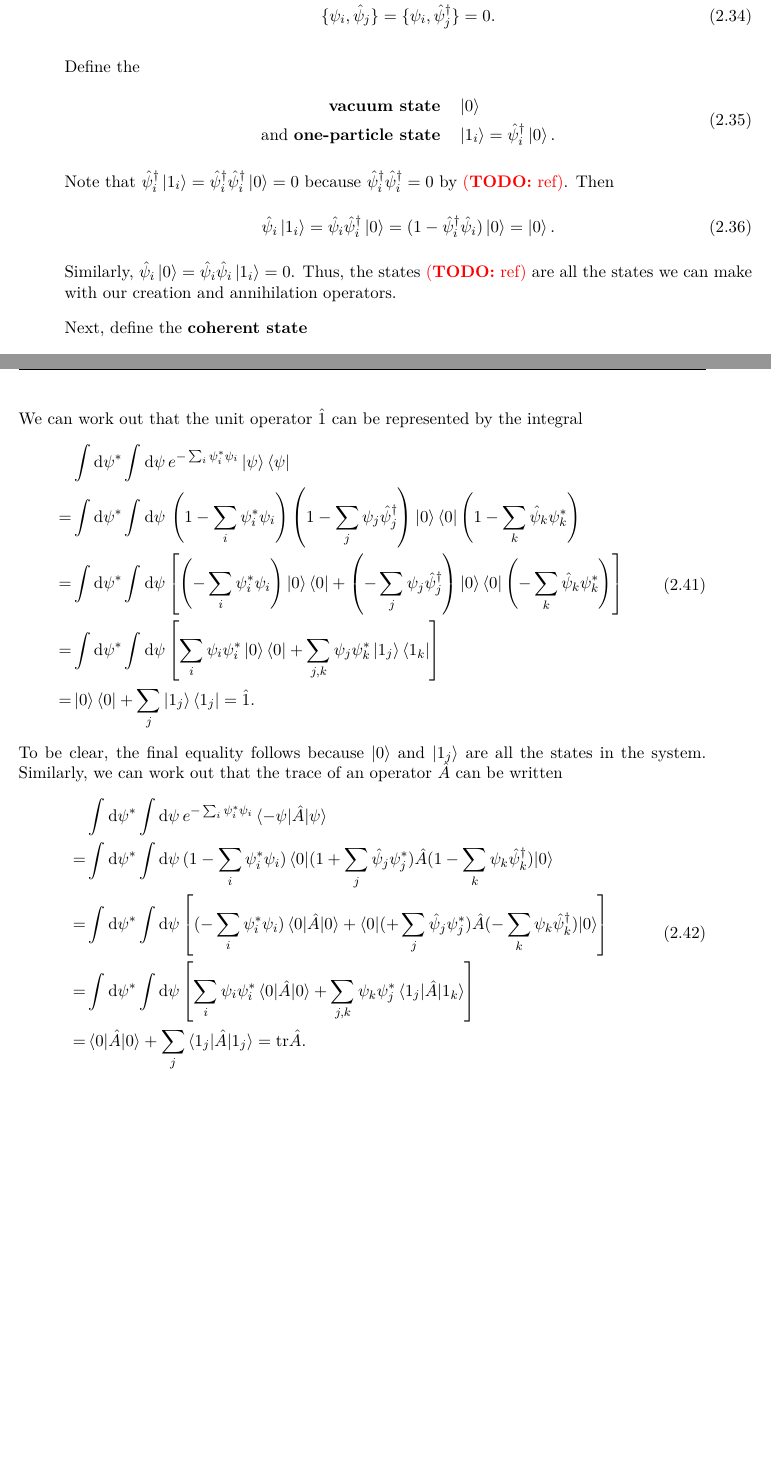
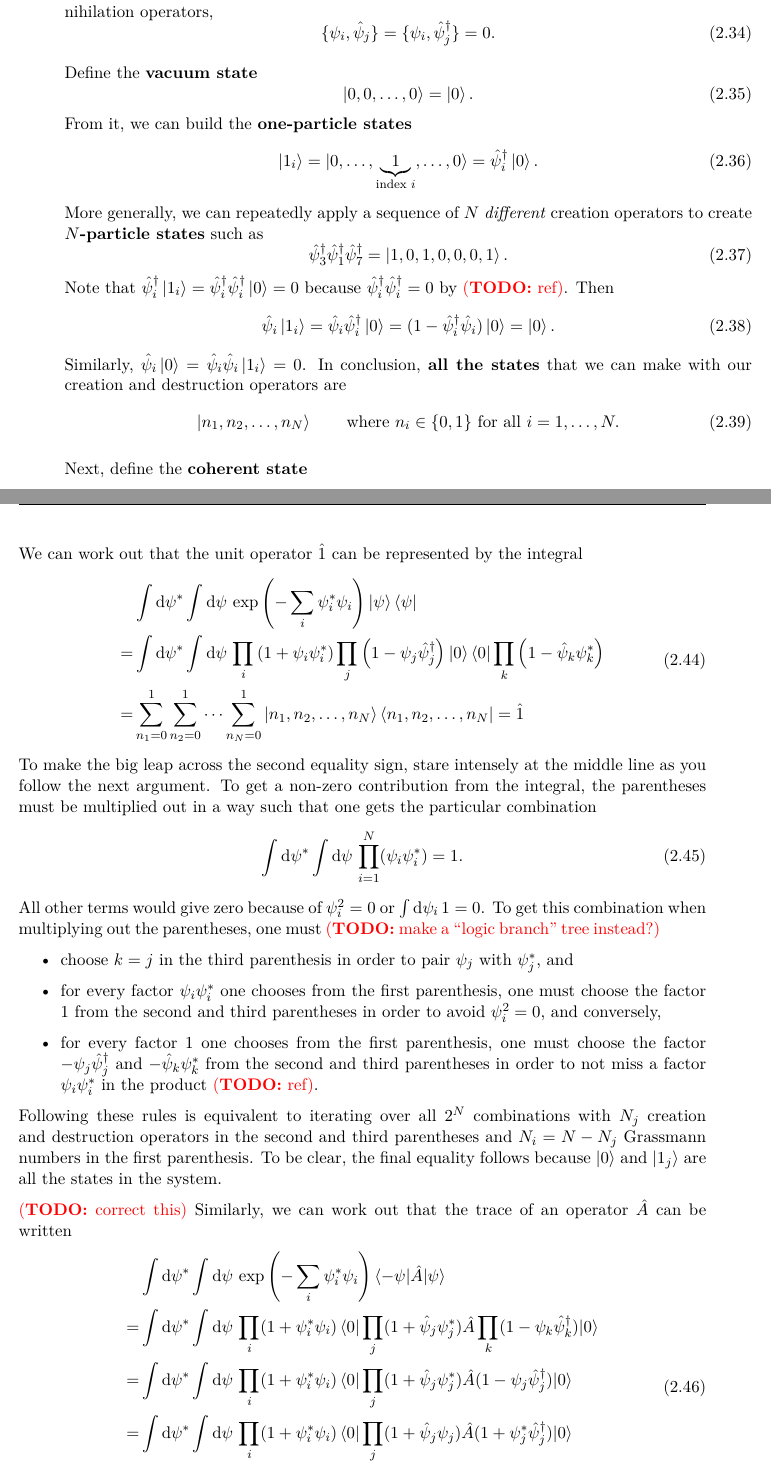
Before and after one commit to hersle/master-thesis, a LaTeX thesis (report/project.tex, which reads report/chapter2/chapter2.tex): two parts of pages 24 and 25 of 54 before the commit and two parts of pages 24 and 25 of 55 after it, joined at a grey line, cut at the place of the change, the shorter picture padded with empty space. Compiled offline with XeLaTeX; TikZ figures are drawn from their code, not taken from saved files.

Commit message:
Take into account that there are many-particle states when discussing coherent states

```diff
--- a/report/chapter2/chapter2.tex
+++ b/report/chapter2/chapter2.tex
@@ -403,12 +405,17 @@ In addition, the Grassmann numbers are assumed to anticommute with the creation
 	\acomm{\psi_i}{\destr_j} = \acomm{\psi_i}{\creat_j} = 0 .
 \end{equation}
 
-Define the
+Define the \textbf{vacuum state}
 \begin{equation}
-\begin{split}
-	\text{\textbf{vacuum state}}       \quad & \ket{0} \\
-	\text{and \textbf{one-particle state}} \quad & \ket{1_i} = \creat_i \ket{0} .
-\end{split}
+	\ket{0, 0, \ldots, 0} = \ket{0}.  \\
+\end{equation}
+From it, we can build the \textbf{one-particle states}
+\begin{equation}
+	\ket{1_i} = \ket{0, \ldots, \underbrace{1}_{\text{index } i}, \ldots, 0} = \creat_i \ket{0} .
+\end{equation}
+More generally, we can repeatedly apply a sequence of $N$ \emph{different} creation operators to create \textbf{$N$-particle states} such as
+\begin{equation}
+	\creat_3 \creat_1 \creat_7 = \ket{1, 0, 1, 0, 0, 0, 1} .
 \end{equation}
 Note that $\creat_i \ket{1_i} = \creat_i \creat_i \ket{0} = 0$ because $\creat_i \creat_i = 0$ by \TODO{ref}.
 Then
@@ -416,11 +423,14 @@ Then
 	\destr_i \ket{1_i} = \destr_i \creat_i \ket{0} = (1 - \creat_i \destr_i) \ket{0} = \ket{0} .
 \end{equation}
 Similarly, $\destr_i \ket{0} = \destr_i \destr_i \ket{1_i} = 0$.
-Thus, the states \TODO{ref} are all the states we can make with our creation and annihilation operators.
+In conclusion, \textbf{all the states} that we can make with our creation and destruction operators are
+\begin{equation}
+	\ket{n_1, n_2, \ldots, n_N} \qquad \text{where } n_i \in \{0, 1\} \text{ for all } i = 1, \ldots, N .
+\end{equation}
 
 Next, define the \textbf{coherent state}
 \begin{equation}
-	\ket{\psi} = \exp \left( -\sum_i \psi_i \creat_i \right) \ket{0} = \left( 1 - \sum_i \psi_i \creat_i \right) \ket{0} .
+	\ket{\psi} = \exp \left( -\sum_i \psi_i \creat_i \right) \ket{0} = \prod_i \exp \left( -\psi_i \creat_i \right) \ket{0} = \prod_i \left( 1 - \psi_i \creat_i \right) \ket{0} .
 \end{equation}
 Then
 \begin{equation}
@@ -446,22 +460,48 @@ The inner product between two coherent states is
 We can work out that the unit operator $\hat{1}$ can be represented by the integral
 \begin{equation}
 \begin{split}
+	 \iffalse
 	 & \int \dif \conj{\psi} \int \dif \psi \, e^{-\sum_i \conj\psi_i \psi_i} \ket{\psi} \bra{\psi} \\
-	=& \int \dif \conj{\psi} \int \dif \psi \, \left( 1 - \sum_i \conj{\psi}_i \psi_i \right) \left( 1 - \sum_j \psi_j \creat_j \right) \ket{0} \bra{0} \left( 1 - \sum_k \destr_k \conj\psi_k \right) \\
+	=& \int \dif \conj{\psi} \int \dif \psi \, \prod_i \left( 1 + \psi_i \conj{\psi}_i \right) \prod_j \left( 1 - \psi_j \creat_j \right) \ket{0} \bra{0} \prod_k \left( 1 - \destr_k \conj\psi_k \right) \\
+	=& \int \dif \conj{\psi} \int \dif \psi \, \prod_i \left( 1 + \psi_i \conj{\psi}_i \right) \prod_j \left( 1 - \psi_j \creat_j \right) \ket{0} \bra{0} \left( 1 - \destr_j \conj\psi_j \right) \\
+	=& \sum_{n_1=0}^1 \sum_{n_2=0}^1\cdots \sum_{n_N=0}^1 \ket{n_1, n_2, \ldots, n_N} \bra{n_1, n_2, \ldots, n_N} = \hat{1} \\
 	=& \int \dif \conj{\psi} \int \dif \psi \left[ \left( -\sum_i \conj{\psi}_i \psi_i \right) \ket{0} \bra{0} + \left( -\sum_j \psi_j \creat_j \right) \ket{0} \bra{0} \left( -\sum_k \destr_k \conj\psi_k \right) \right] \\
 	=& \int \dif \conj{\psi} \int \dif \psi \left[ \sum_i \psi_i \conj\psi_i \ket{0} \bra{0} + \sum_{j,k} \psi_j \conj\psi_k \ket{1_j} \bra{1_k} \right] \\
 	=& \ket{0} \bra{0} + \sum_j \ket{1_j} \bra{1_j} = \hat{1} . \\
+	\fi
+	 & \int \dif \conj{\psi} \int \dif \psi \, \exp \left( -\sum_i \conj\psi_i \psi_i \right) \ket{\psi} \bra{\psi} \\
+	=& \int \dif \conj{\psi} \int \dif \psi \, \prod_i \left( 1 + \psi_i \conj{\psi}_i \right) \prod_j \left( 1 - \psi_j \creat_j \right) \ket{0} \bra{0} \prod_k \left( 1 - \destr_k \conj\psi_k \right) \\
+	=& \sum_{n_1=0}^1 \sum_{n_2=0}^1\cdots \sum_{n_N=0}^1 \ket{n_1, n_2, \ldots, n_N} \bra{n_1, n_2, \ldots, n_N} = \hat{1} \\
 \end{split}
 \end{equation}
+To make the big leap across the second equality sign, stare intensely at the middle line as you follow the next argument.
+To get a non-zero contribution from the integral, the parentheses must be multiplied out in a way such that one gets the particular combination
+\begin{equation}
+	\int \dif \conj\psi \int \dif \psi \, \prod_{i=1}^N (\psi_i \conj\psi_i) = 1 .
+\end{equation}
+All other terms would give zero because of $\psi_i^2 = 0$ or $\int \dif \psi_i \, 1 = 0$.
+To get this combination when multiplying out the parentheses, one must
+\TODO{make a ``logic branch'' tree instead?}
+\begin{itemize}
+\item choose $k = j$ in the third parenthesis in order to pair $\psi_j$ with $\conj\psi_j$, and
+\item for every factor $\psi_i \conj\psi_i$ one chooses from the first parenthesis, one must choose the factor $1$ from the second and third parentheses in order to avoid $\psi_i^2=0$, and conversely,
+\item for every factor $1$ one chooses from the first parenthesis, one must choose the factor $-\psi_j \creat_j$ and $-\destr_k \conj\psi_k$ from the second and third parentheses in order to not miss a factor $\psi_i \conj\psi_i$ in the product \TODO{ref}.
+\end{itemize}
+Following these rules is equivalent to iterating over all $2^N$ combinations with $N_j$ creation and destruction operators in the second and third parentheses and $N_i = N - N_j$ Grassmann numbers in the first parenthesis.
 To be clear, the final equality follows because $\ket{0}$ and $\ket{1_j}$ are all the states in the system.
+
+\TODO{correct this}
 Similarly, we can work out that the trace of an operator $\hat{A}$ can be written
 \begin{equation}
 \begin{split}
-	 & \int \dif \conj{\psi} \int \dif \psi \, e^{-\sum_i \conj{\psi}_i \psi_i} \braket{-\psi | \hat{A} | \psi} \\
-	=& \int \dif \conj{\psi} \int \dif \psi \, (1 - \sum_i \conj\psi_i \psi_i) \braket{0 | (1 + \sum_j \destr_j \conj\psi_j) \hat{A} (1 - \sum_k \psi_k \creat_k) | 0} \\
-	=& \int \dif \conj{\psi} \int \dif \psi \left[ (-\sum_i \conj\psi_i \psi_i) \braket{0 | \hat{A} | 0} + \braket{0 | (+\sum_j \destr_j \conj\psi_j) \hat{A} (-\sum_k \psi_k \creat_k) | 0} \right] \\
-	=& \int \dif \conj{\psi} \int \dif \psi \left[ \sum_i \psi_i \conj\psi_i \braket{0 | \hat{A} | 0} + \sum_{j,k} \psi_k \conj\psi_j \braket{1_j | \hat{A} | 1_k} \right] \\
-	=& \braket{0 | \hat{A} | 0} + \sum_j \braket{1_j | \hat{A} | 1_j} = \trace{\hat{A}} . \\
+	 & \int \dif \conj{\psi} \int \dif \psi \, \exp \left( -\sum_i \conj{\psi}_i \psi_i \right) \braket{-\psi | \hat{A} | \psi} \\
+	=& \int \dif \conj{\psi} \int \dif \psi \, \prod_i (1 + \conj\psi_i \psi_i) \braket{0 | \prod_j (1 + \destr_j \conj\psi_j) \hat{A} \prod_k (1 - \psi_k \creat_k) | 0} \\
+	=& \int \dif \conj{\psi} \int \dif \psi \, \prod_i (1 + \conj\psi_i \psi_i) \braket{0 | \prod_j (1 + \destr_j \conj\psi_j) \hat{A} (1 - \psi_j \creat_j) | 0} \\
+	=& \int \dif \conj{\psi} \int \dif \psi \, \prod_i (1 + \conj\psi_i \psi_i) \braket{0 | \prod_j (1 + \destr_j \psi_j) \hat{A} (1 + \conj\psi_j \creat_j) | 0} \\
+	=& \sum_{n_1=0}^1 \sum_{n_2=0}^1\cdots \sum_{n_N=0}^1 \braket{n_1, n_2, \ldots, n_N | \hat{A} | n_1, n_2, \ldots, n_N} = \trace{\hat{A}} . \\
+	%=& \int \dif \conj{\psi} \int \dif \psi \left[ (-\sum_i \conj\psi_i \psi_i) \braket{0 | \hat{A} | 0} + \braket{0 | (+\sum_j \destr_j \conj\psi_j) \hat{A} (-\sum_k \psi_k \creat_k) | 0} \right] \\
+	%=& \int \dif \conj{\psi} \int \dif \psi \left[ \sum_i \psi_i \conj\psi_i \braket{0 | \hat{A} | 0} + \sum_{j,k} \psi_k \conj\psi_j \braket{1_j | \hat{A} | 1_k} \right] \\
+	%=& \braket{0 | \hat{A} | 0} + \sum_j \braket{1_j | \hat{A} | 1_j} = \trace{\hat{A}} . \\
 \end{split}
 \end{equation}
 where we assumed $\hat{A}$ to be a ``bosonic'' operator such as the Hamiltonian \TODO{?}.
```
Also changed, not shown: report/chapter2/chapter2.tex (16 more changed lines).
